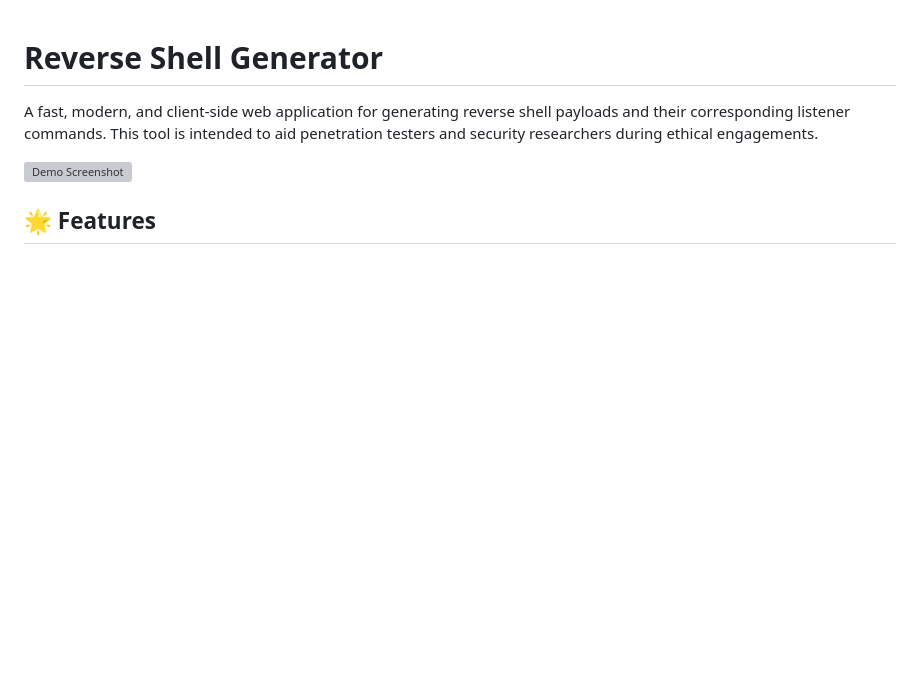
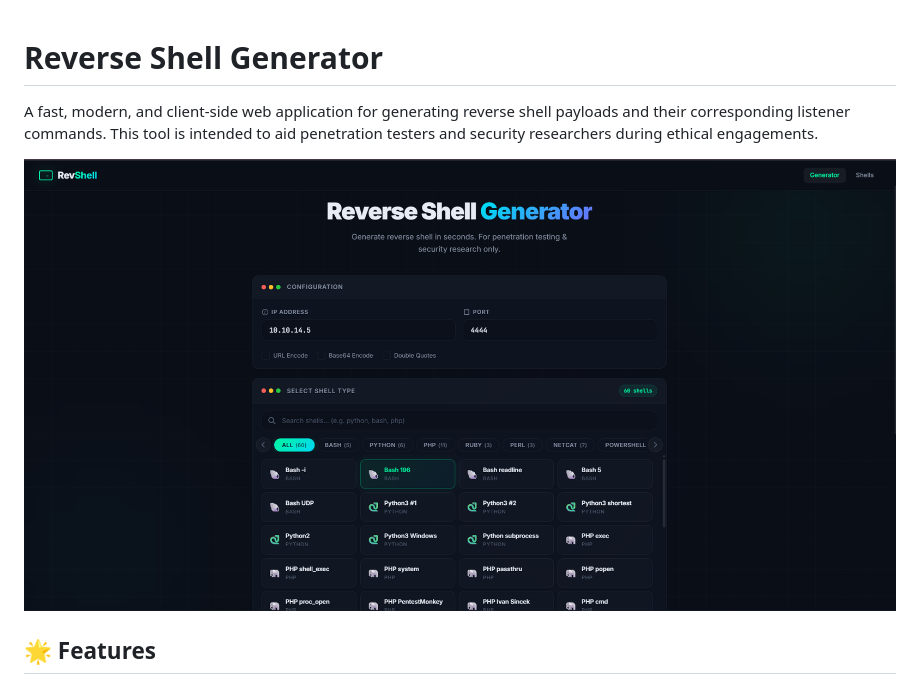
Before and after one commit to Karlos-5160/Reverse-Shell-Generator, a Markdown page: README.md, the part around the change. Rendered like a GitHub page; pictures changed too: Screenshot.png (added); blank space fills up the shorter version; grey boxes are pictures that could not be loaded.

Commit message:
Add README screenshot

```diff
--- a/README.md
+++ b/README.md
@@ -3,7 +3,7 @@
 A fast, modern, and client-side web application for generating reverse shell payloads and their corresponding listener commands.
 This tool is intended to aid penetration testers and security researchers during ethical engagements.
 
-![Demo Screenshot](/Screenshot.png)
+![Demo Screenshot](./Screenshot.png)
 ## 🌟 Features
 
 - **55+ Payloads**: A comprehensive library of shells across multiple languages and tools (Bash, Python, PHP, Ruby, Perl, Node.js, PowerShell, C, Java, Socat, etc.).
```
